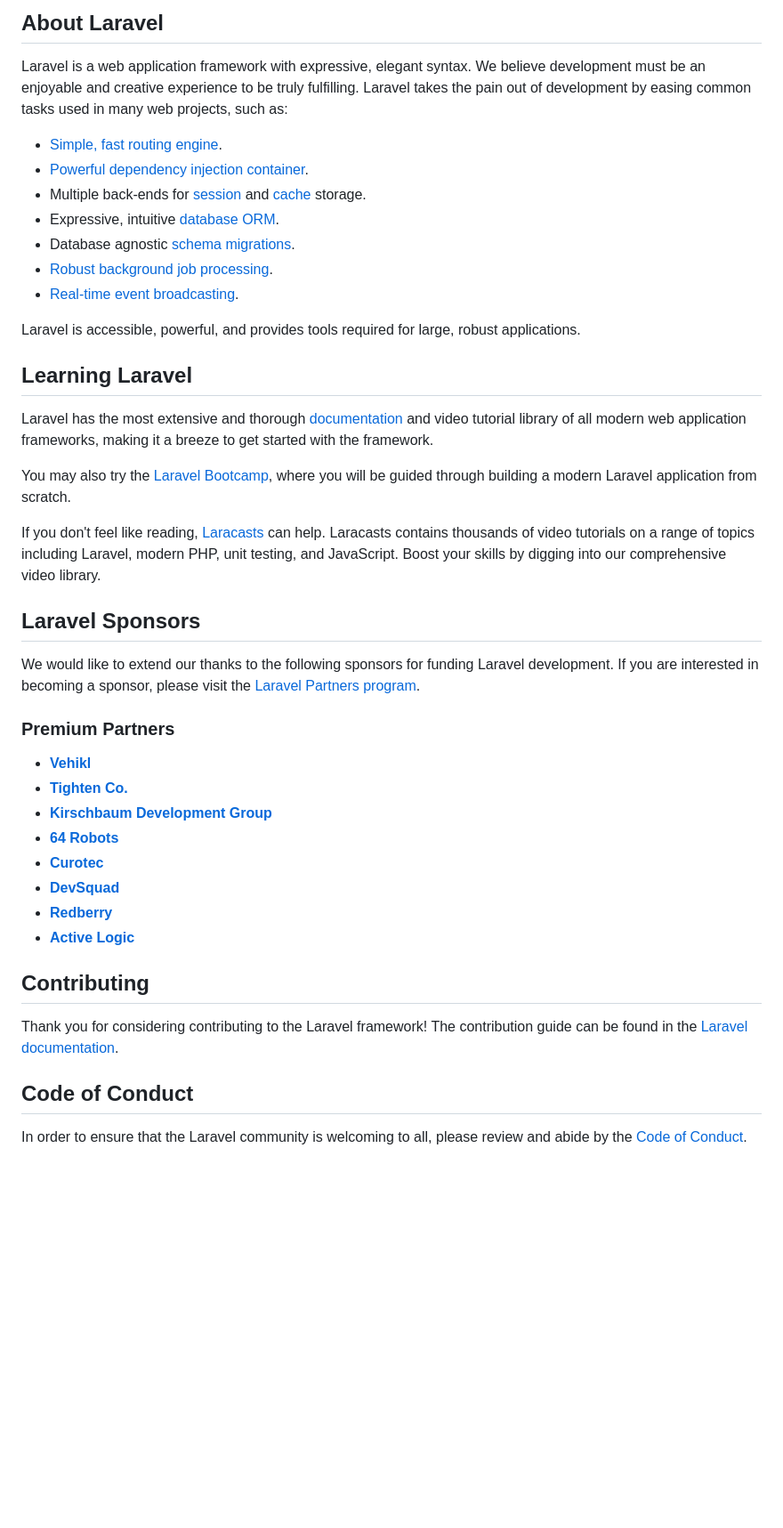
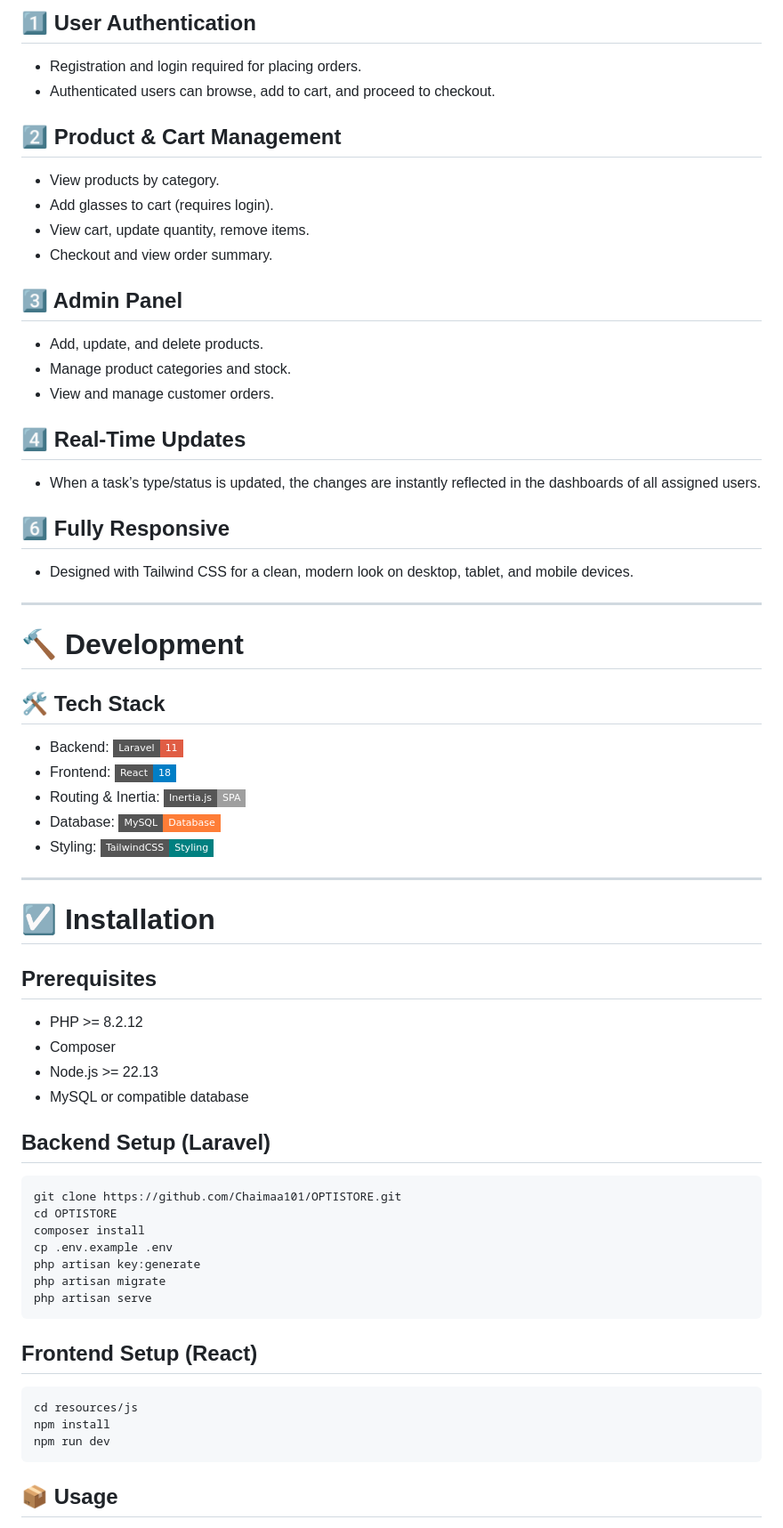
Before and after one commit to Chaimaa101/OPTISTORE, a Markdown page: README.md, the part around one of its changes. Shown at 89% size. Rendered like a GitHub page; badges without logos; blank space fills up the shorter version.

````diff
--- a/README.md
+++ b/README.md
@@ -8,47 +41,66 @@
 </p>
 
-## About Laravel
+## 1️⃣ User Authentication
+- Registration and login required for placing orders.
+- Authenticated users can browse, add to cart, and proceed to checkout.
 
-Laravel is a web application framework with expressive, elegant syntax. We believe development must be an enjoyable and creative experience to be truly fulfilling. Laravel takes the pain out of development by easing common tasks used in many web projects, such as:
+## 2️⃣ Product & Cart Management
+- View products by category.
+- Add glasses to cart (requires login).
+- View cart, update quantity, remove items.
+- Checkout and view order summary.
 
-- [Simple, fast routing engine](https://laravel.com/docs/routing).
-- [Powerful dependency injection container](https://laravel.com/docs/container).
-- Multiple back-ends for [session](https://laravel.com/docs/session) and [cache](https://laravel.com/docs/cache) storage.
-- Expressive, intuitive [database ORM](https://laravel.com/docs/eloquent).
-- Database agnostic [schema migrations](https://laravel.com/docs/migrations).
-- [Robust background job processing](https://laravel.com/docs/queues).
-- [Real-time event broadcasting](https://laravel.com/docs/broadcasting).
 
-Laravel is accessible, powerful, and provides tools required for large, robust applications.
+## 3️⃣ Admin Panel
+- Add, update, and delete products.
+- Manage product categories and stock.
+- View and manage customer orders.
 
-## Learning Laravel
+## 4️⃣ Real-Time Updates
+- When a task’s type/status is updated, the changes are instantly reflected in the dashboards of all assigned users.
 
-Laravel has the most extensive and thorough [documentation](https://laravel.com/docs) and video tutorial library of all modern web application frameworks, making it a breeze to get started with the framework.
+## 6️⃣ Fully Responsive
+- Designed with Tailwind CSS for a clean, modern look on desktop, tablet, and mobile devices.
 
-You may also try the [Laravel Bootcamp](https://bootcamp.laravel.com), where you will be guided through building a modern Laravel application from scratch.
+---
 
-If you don't feel like reading, [Laracasts](https://laracasts.com) can help. Laracasts contains thousands of video tutorials on a range of topics including Laravel, modern PHP, unit testing, and JavaScript. Boost your skills by digging into our comprehensive video library.
+# 🔨 Development
 
-## Laravel Sponsors
+## 🛠 Tech Stack
 
-We would like to extend our thanks to the following sponsors for funding Laravel development. If you are interested in becoming a sponsor, please visit the [Laravel Partners program](https://partners.laravel.com).
+- Backend: [![Laravel](https://img.shields.io/badge/Laravel-11-red?style=flat-square&logo=laravel&logoColor=white)](https://laravel.com/)
+- Frontend: [![React](https://img.shields.io/badge/React-18-blue?style=flat-square&logo=react&logoColor=white)](https://reactjs.org/)
+- Routing & Inertia: [![Inertia.js](https://img.shields.io/badge/Inertia.js-SPA-lightgrey?style=flat-square)](https://inertiajs.com/)
+- Database: [![MySQL](https://img.shields.io/badge/MySQL-Database-orange?style=flat-square&logo=mysql&logoColor=white)](https://www.mysql.com/)
+- Styling: [![Tailwind CSS](https://img.shields.io/badge/TailwindCSS-Styling-teal?style=flat-square&logo=tailwindcss&logoColor=white)](https://tailwindcss.com/)
 
-### Premium Partners
+---
 
-- **[Vehikl](https://vehikl.com)**
-- **[Tighten Co.](https://tighten.co)**
-- **[Kirschbaum Development Group](https://kirschbaumdevelopment.com)**
-- **[64 Robots](https://64robots.com)**
-- **[Curotec](https://www.curotec.com/services/technologies/laravel)**
-- **[DevSquad](https://devsquad.com/hire-laravel-developers)**
-- **[Redberry](https://redberry.international/laravel-development)**
-- **[Active Logic](https://activelogic.com)**
+# ☑️ Installation
 
-## Contributing
+## Prerequisites
+- PHP >= 8.2.12
+- Composer
+- Node.js >= 22.13
+- MySQL or compatible database
 
-Thank you for considering contributing to the Laravel framework! The contribution guide can be found in the [Laravel documentation](https://laravel.com/docs/contributions).
+## Backend Setup (Laravel)
 
-## Code of Conduct
+```bash
+git clone https://github.com/Chaimaa101/OPTISTORE.git
+cd OPTISTORE
+composer install
+cp .env.example .env
+php artisan key:generate
+php artisan migrate
+php artisan serve
+```
+## Frontend Setup (React)
+```bash
+cd resources/js
+npm install
+npm run dev
+```
 
-In order to ensure that the Laravel community is welcoming to all, please review and abide by the [Code of Conduct](https://laravel.com/docs/contributions#code-of-conduct).
+## 📦 Usage
 
````
Also changed, not shown: other parts of README.md (+52 -9 lines).
